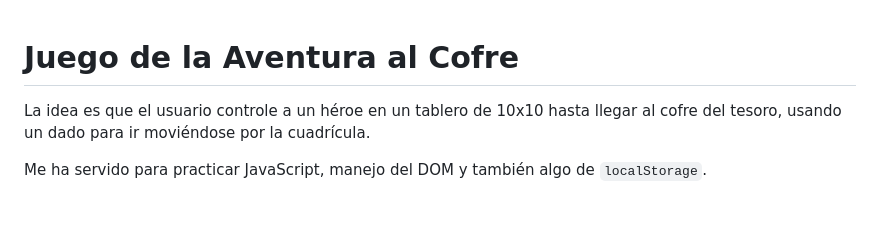
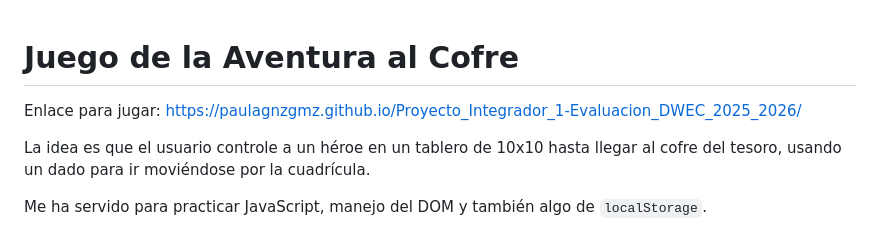
Before and after one commit to paulagnzgmz/Proyecto_Integrador_1-Evaluacion_DWEC_2025_2026, a Markdown page: README.md, the part around the change. Rendered like a GitHub page; blank space fills up the shorter version.

Commit message:
Update README with project details and link

```diff
--- a/README.md
+++ b/README.md
@@ -1,4 +1,7 @@
 # Juego de la Aventura al Cofre
+
+Enlace para jugar:
+https://paulagnzgmz.github.io/Proyecto_Integrador_1-Evaluacion_DWEC_2025_2026/
 
 La idea es que el usuario controle a un héroe en un tablero de 10x10 hasta llegar al cofre del tesoro, usando un dado para ir moviéndose por la cuadrícula.
 
```
